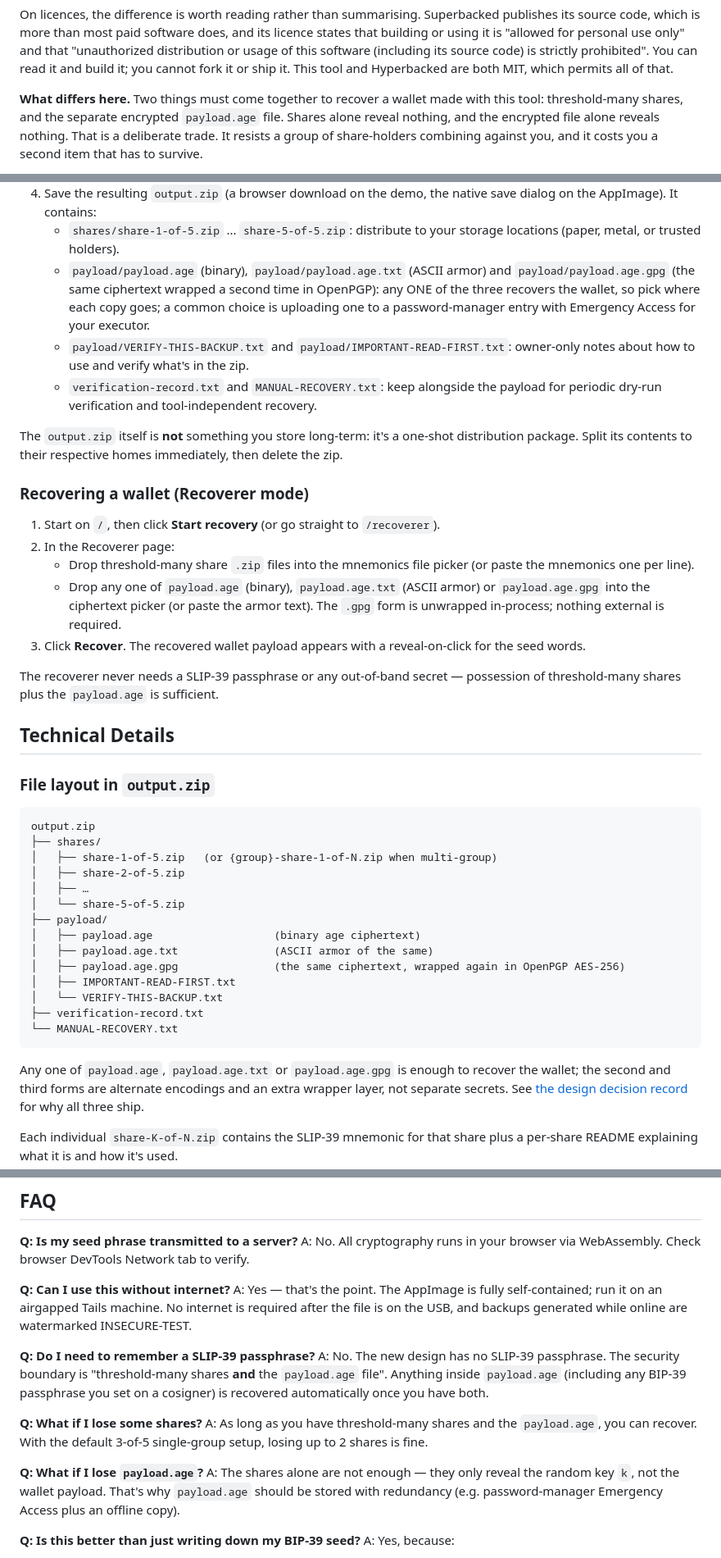
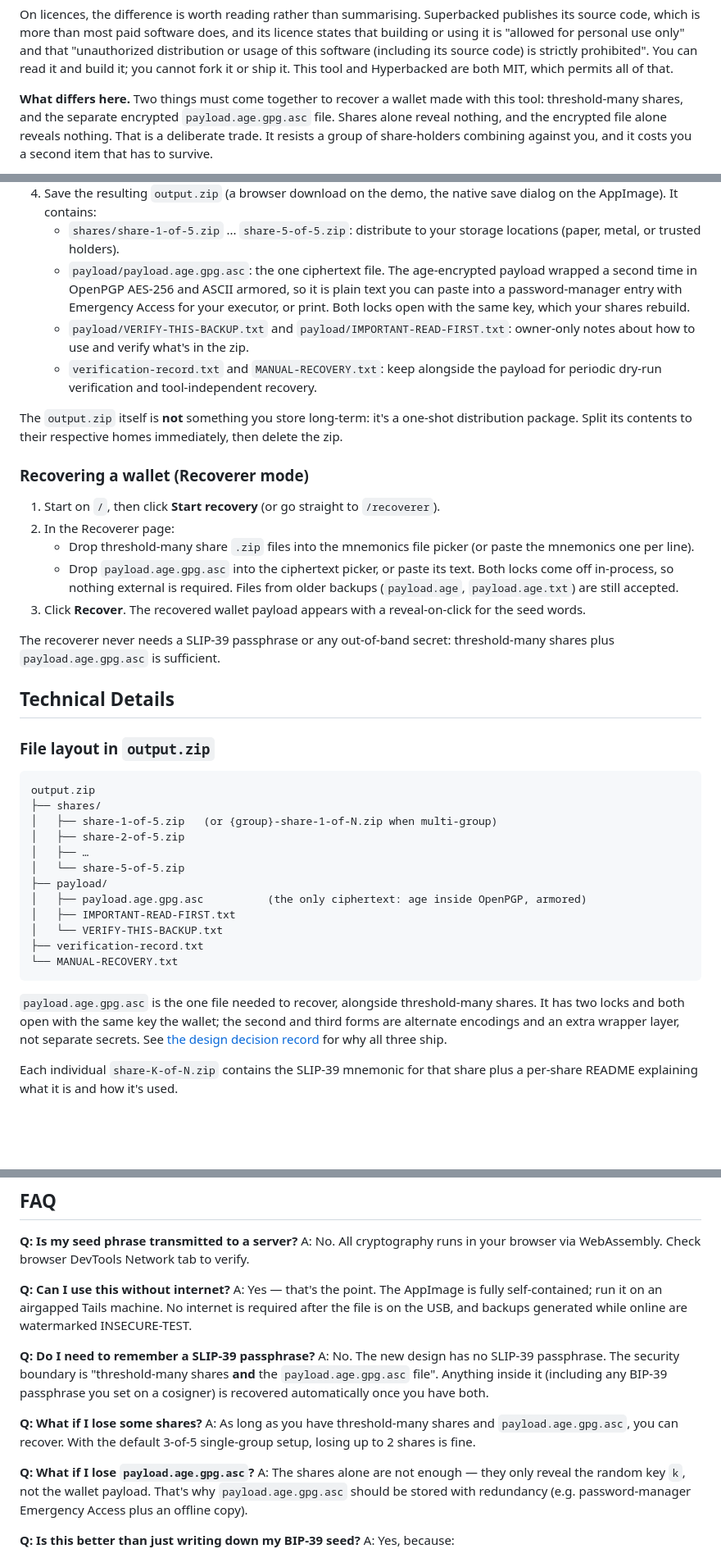
Before and after one commit to PeteSparrowBTC/slip39-backup, a Markdown page: README.md, 3 parts joined by grey strips. Shown at 82% size. Rendered like a GitHub page; blank space fills up the shorter version.

````diff
--- a/README.md
+++ b/README.md
@@ -74,7 +74,7 @@ code) is strictly prohibited". You can read it and build it; you cannot fork it
 or ship it. This tool and Hyperbacked are both MIT, which permits all of that.
 
 **What differs here.** Two things must come together to recover a wallet made
-with this tool: threshold-many shares, and the separate encrypted `payload.age`
+with this tool: threshold-many shares, and the separate encrypted `payload.age.gpg.asc`
 file. Shares alone reveal nothing, and the encrypted file alone reveals nothing.
 That is a deliberate trade. It resists a group of share-holders combining against
 you, and it costs you a second item that has to survive.
@@ -230,7 +230,7 @@ bash packaging/appimage/build-appimage.sh src-tauri/target/release/slip39-backup
 4. Save the resulting `output.zip` (a browser download on the demo, the native save
    dialog on the AppImage). It contains:
    - `shares/share-1-of-5.zip` ... `share-5-of-5.zip`: distribute to your storage locations (paper, metal, or trusted holders).
-   - `payload/payload.age` (binary), `payload/payload.age.txt` (ASCII armor) and `payload/payload.age.gpg` (the same ciphertext wrapped a second time in OpenPGP): any ONE of the three recovers the wallet, so pick where each copy goes; a common choice is uploading one to a password-manager entry with Emergency Access for your executor.
+   - `payload/payload.age.gpg.asc`: the one ciphertext file. The age-encrypted payload wrapped a second time in OpenPGP AES-256 and ASCII armored, so it is plain text you can paste into a password-manager entry with Emergency Access for your executor, or print. Both locks open with the same key, which your shares rebuild.
    - `payload/VERIFY-THIS-BACKUP.txt` and `payload/IMPORTANT-READ-FIRST.txt`: owner-only notes about how to use and verify what's in the zip.
    - `verification-record.txt` and `MANUAL-RECOVERY.txt`: keep alongside the payload for periodic dry-run verification and tool-independent recovery.
 
@@ -241,10 +241,10 @@ The `output.zip` itself is **not** something you store long-term: it's a one-sho
 1. Start on `/`, then click **Start recovery** (or go straight to `/recoverer`).
 2. In the Recoverer page:
    - Drop threshold-many share `.zip` files into the mnemonics file picker (or paste the mnemonics one per line).
-   - Drop any one of `payload.age` (binary), `payload.age.txt` (ASCII armor) or `payload.age.gpg` into the ciphertext picker (or paste the armor text). The `.gpg` form is unwrapped in-process; nothing external is required.
+   - Drop `payload.age.gpg.asc` into the ciphertext picker, or paste its text. Both locks come off in-process, so nothing external is required. Files from older backups (`payload.age`, `payload.age.txt`) are still accepted.
 3. Click **Recover**. The recovered wallet payload appears with a reveal-on-click for the seed words.
 
-The recoverer never needs a SLIP-39 passphrase or any out-of-band secret — possession of threshold-many shares plus the `payload.age` is sufficient.
+The recoverer never needs a SLIP-39 passphrase or any out-of-band secret: threshold-many shares plus `payload.age.gpg.asc` is sufficient.
 
 ## Technical Details
 
@@ -258,16 +258,14 @@ output.zip
 │   ├── …
 │   └── share-5-of-5.zip
 ├── payload/
-│   ├── payload.age                   (binary age ciphertext)
-│   ├── payload.age.txt               (ASCII armor of the same)
-│   ├── payload.age.gpg               (the same ciphertext, wrapped again in OpenPGP AES-256)
+│   ├── payload.age.gpg.asc          (the only ciphertext: age inside OpenPGP, armored)
 │   ├── IMPORTANT-READ-FIRST.txt
 │   └── VERIFY-THIS-BACKUP.txt
 ├── verification-record.txt
 └── MANUAL-RECOVERY.txt
 ```
 
-Any one of `payload.age`, `payload.age.txt` or `payload.age.gpg` is enough to recover
+`payload.age.gpg.asc` is the one file needed to recover, alongside threshold-many shares. It has two locks and both open with the same key
 the wallet; the second and third forms are alternate encodings and an extra wrapper
 layer, not separate secrets. See
 [the design decision record](docs/decisions/2026-08-09-envelope-entropy-and-implementations.md)
@@ -363,13 +361,13 @@ A: No. All cryptography runs in your browser via WebAssembly. Check browser DevT
 A: Yes — that's the point. The AppImage is fully self-contained; run it on an airgapped Tails machine. No internet is required after the file is on the USB, and backups generated while online are watermarked INSECURE-TEST.
 
 **Q: Do I need to remember a SLIP-39 passphrase?**
-A: No. The new design has no SLIP-39 passphrase. The security boundary is "threshold-many shares **and** the `payload.age` file". Anything inside `payload.age` (including any BIP-39 passphrase you set on a cosigner) is recovered automatically once you have both.
+A: No. The new design has no SLIP-39 passphrase. The security boundary is "threshold-many shares **and** the `payload.age.gpg.asc` file". Anything inside it (including any BIP-39 passphrase you set on a cosigner) is recovered automatically once you have both.
 
 **Q: What if I lose some shares?**
-A: As long as you have threshold-many shares and the `payload.age`, you can recover. With the default 3-of-5 single-group setup, losing up to 2 shares is fine.
+A: As long as you have threshold-many shares and `payload.age.gpg.asc`, you can recover. With the default 3-of-5 single-group setup, losing up to 2 shares is fine.
 
-**Q: What if I lose `payload.age`?**
-A: The shares alone are not enough — they only reveal the random key `k`, not the wallet payload. That's why `payload.age` should be stored with redundancy (e.g. password-manager Emergency Access plus an offline copy).
+**Q: What if I lose `payload.age.gpg.asc`?**
+A: The shares alone are not enough — they only reveal the random key `k`, not the wallet payload. That's why `payload.age.gpg.asc` should be stored with redundancy (e.g. password-manager Emergency Access plus an offline copy).
 
 **Q: Is this better than just writing down my BIP-39 seed?**
 A: Yes, because:
````
Also changed, not shown: other parts of README.md (+6 -6 lines), CLAUDE.md (+4 -3 lines), docs/decisions/2026-08-09-envelope-entropy-and-implementations.md (+39 -9 lines).
